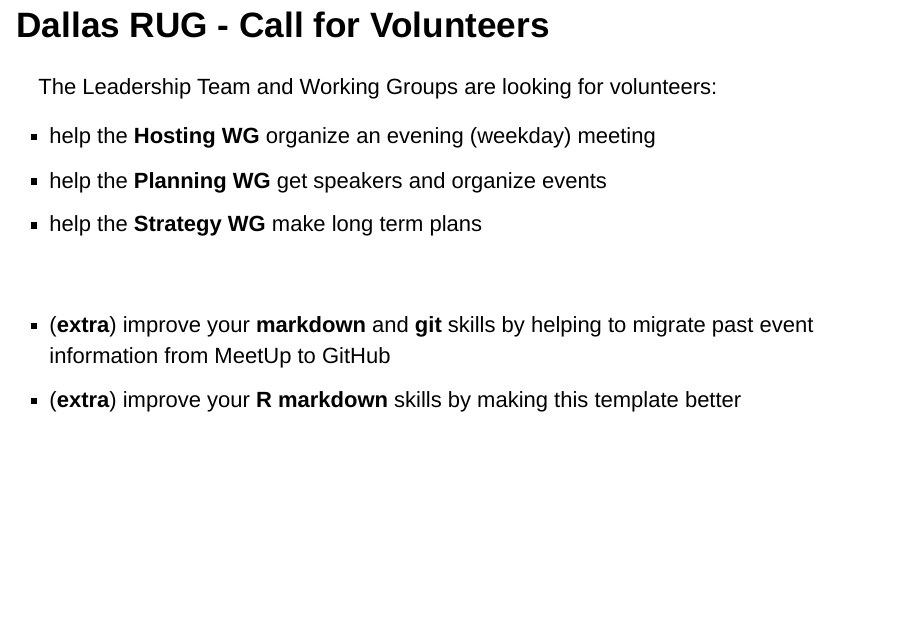
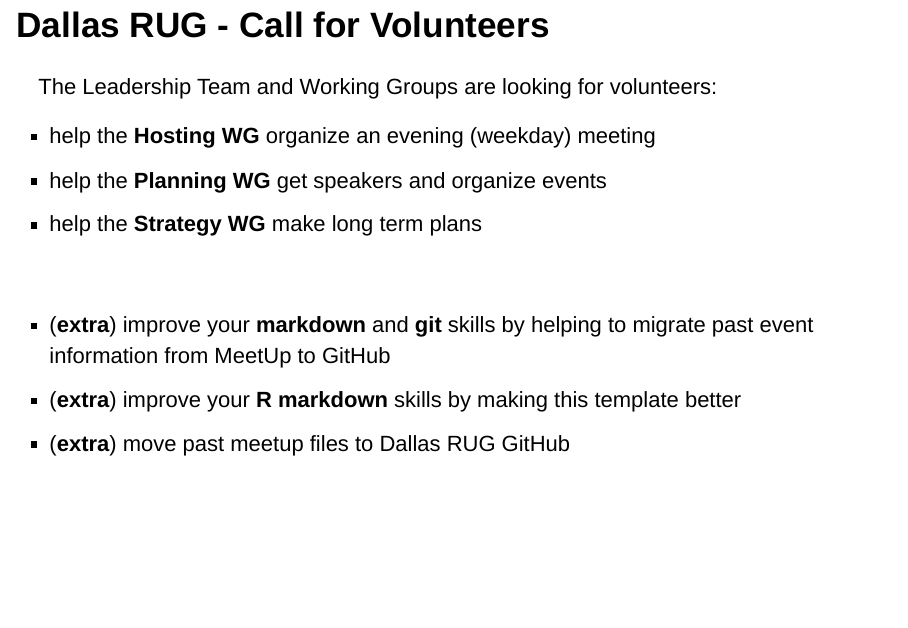
Before and after one commit to dallasrug/hosting, an R Markdown document (index.Rmd): page 9 of 9. Rendered offline with R 4.5, knitr and Pandoc, with nearby package versions; drawn as Slidy slides in place of the format the file asks for.

Commit message:
Update index.Rmd

```diff
--- a/index.Rmd
+++ b/index.Rmd
@@ -143,3 +143,4 @@ The Leadership Team and Working Groups are looking for volunteers:
 - (**extra**) improve your **markdown** and **git** skills by helping
 to migrate past event information from MeetUp to GitHub
 - (**extra**) improve your **R markdown** skills by making this template better
+- (**extra**) move past meetup files to Dallas RUG GitHub
```
